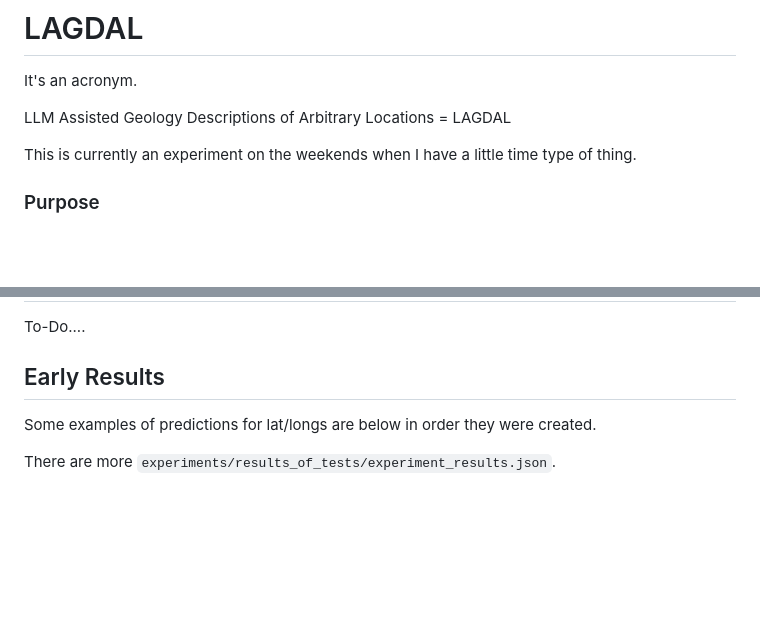
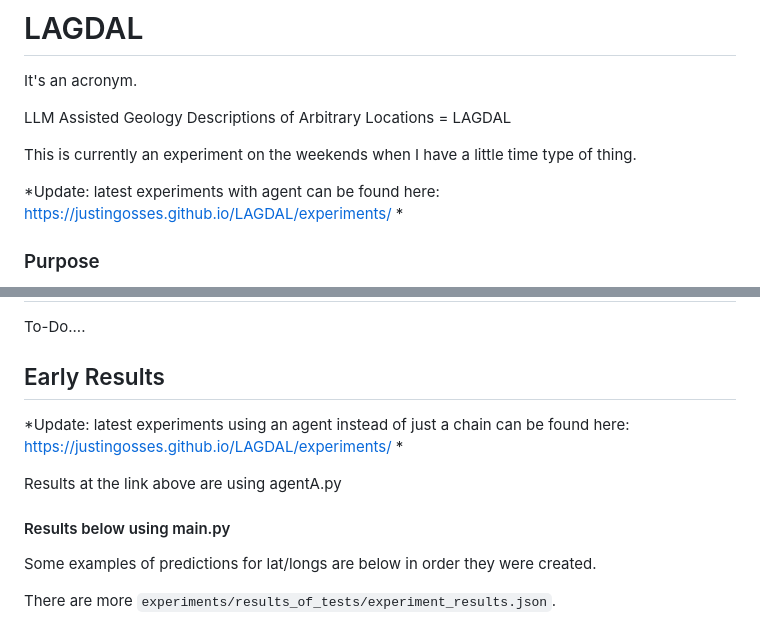
Before and after one commit to JustinGOSSES/LAGDAL, a Markdown page: README.md, 2 parts joined by grey strips. Rendered like a GitHub page; blank space fills up the shorter version.

Commit message:
more readme

```diff
--- a/README.md
+++ b/README.md
@@ -4,6 +4,8 @@ It's an acronym.
 LLM Assisted Geology Descriptions of Arbitrary Locations = LAGDAL
 
 This is currently an experiment on the weekends when I have a little time type of thing.
+
+*Update: latest experiments with agent can be found here: https://justingosses.github.io/LAGDAL/experiments/ *
 
 ### Purpose
 The purpose of this project is to see to what degree a description of the local geology like what you might hear
@@ -138,6 +140,12 @@ To-Do....
 
 
 ## Early Results
+
+*Update: latest experiments using an agent instead of just a chain can be found here: https://justingosses.github.io/LAGDAL/experiments/ *
+
+Results at the link above are using agentA.py
+
+#### Results below using main.py
 
 Some examples of predictions for lat/longs are below in order they were created.
 
```
